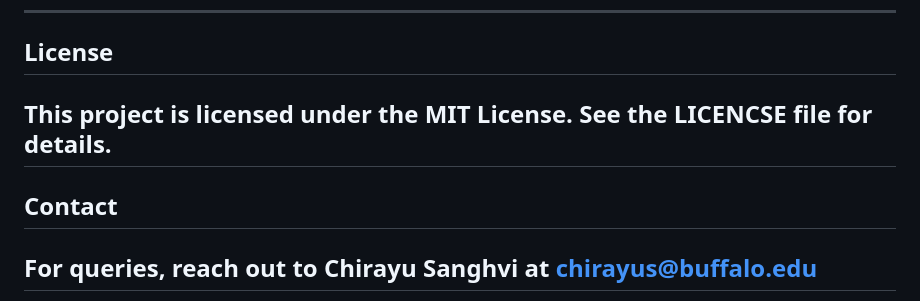
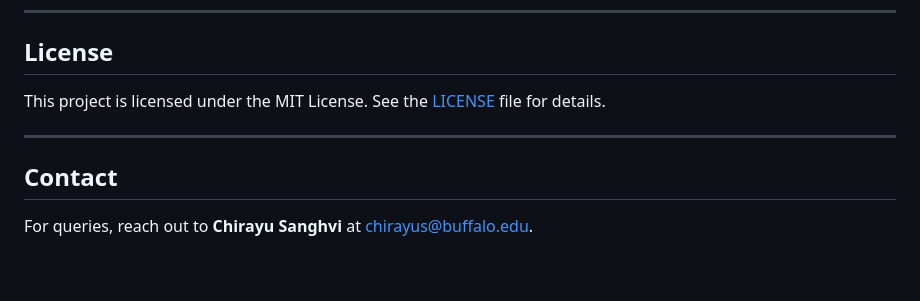
Before and after one commit to chirayu-sanghvi/Data-Modeling-In-ATS, a Markdown page: README.md, the part around the change printed below. Drawn GitHub-style; blank space fills up the shorter version.

````diff
--- a/README.md
+++ b/README.md
@@ -95,8 +95,13 @@ if deploying to a platform like Heroku:
    ```
 ---
 ## License
-This project is licensed under the MIT License. See the LICENCSE file for details.
+
+This project is licensed under the MIT License. See the [LICENSE](./LICENSE) file for details.
+
 ---
+
 ## Contact
-For queries, reach out to **Chirayu Sanghvi** at chirayus@buffalo.edu
+
+For queries, reach out to **Chirayu Sanghvi** at [chirayus@buffalo.edu](mailto:chirayus@buffalo.edu).
+
 ---
````
Also changed, not shown: other parts of README.md (+5 -1 lines).
